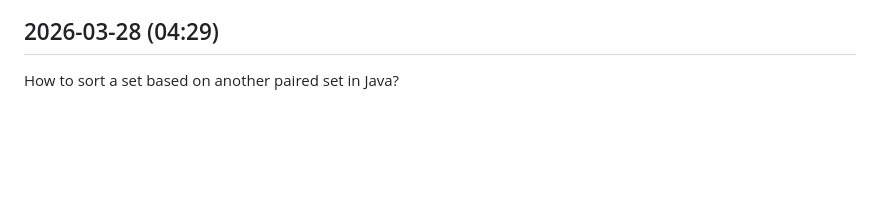
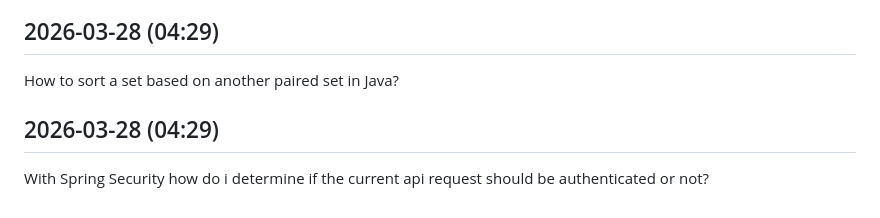
Before and after one commit to kousikkaranam/daily-works, a Markdown page: content/java-tips.md, the part around the change. GitHub-like rendering; blank space fills up the shorter version.

```diff
--- a/content/java-tips.md
+++ b/content/java-tips.md
@@ -265,3 +265,6 @@ Injecting dependencies into custom Jackson deserializer
 
 ## 2026-03-28 (04:29)
 How to sort a set based on another paired set in Java?
+
+## 2026-03-28 (04:29)
+With Spring Security how do i determine if the current api request should be authenticated or not?
```
Also changed, not shown: content/anime-quotes.md (+4 -0 lines), content/tech-news.md (+3 -0 lines).
